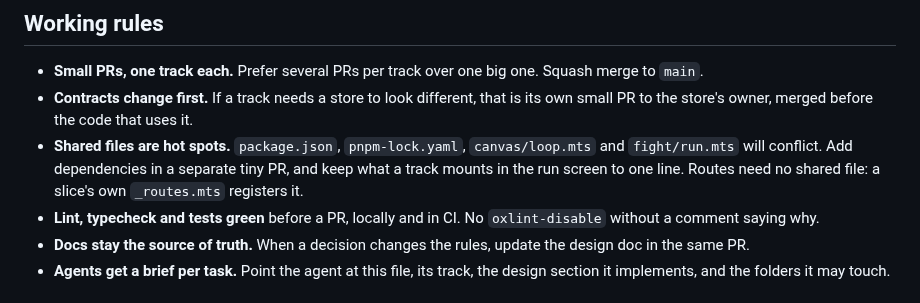
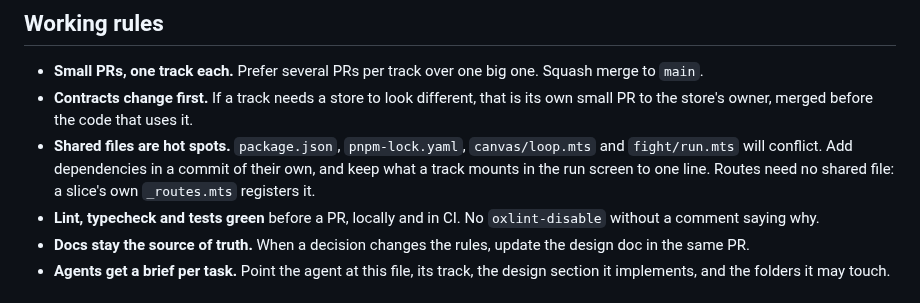
Before and after one commit to Marvin-Brouwer/bunbu, a Markdown page: docs/plan.md, the part around the change. GitHub-like rendering.

```diff
--- a/docs/plan.md
+++ b/docs/plan.md
@@ -176,7 +176,7 @@ With three people the second and third person start on their tracks against the
 
 - **Small PRs, one track each.** Prefer several PRs per track over one big one. Squash merge to `main`.
 - **Contracts change first.** If a track needs a store to look different, that is its own small PR to the store's owner, merged before the code that uses it.
-- **Shared files are hot spots.** `package.json`, `pnpm-lock.yaml`, `canvas/loop.mts` and `fight/run.mts` will conflict. Add dependencies in a separate tiny PR, and keep what a track mounts in the run screen to one line. Routes need no shared file: a slice's own `_routes.mts` registers it.
+- **Shared files are hot spots.** `package.json`, `pnpm-lock.yaml`, `canvas/loop.mts` and `fight/run.mts` will conflict. Add dependencies in a commit of their own, and keep what a track mounts in the run screen to one line. Routes need no shared file: a slice's own `_routes.mts` registers it.
 - **Lint, typecheck and tests green** before a PR, locally and in CI. No `oxlint-disable` without a comment saying why.
 - **Docs stay the source of truth.** When a decision changes the rules, update the design doc in the same PR.
 - **Agents get a brief per task.** Point the agent at this file, its track, the design section it implements, and the folders it may touch.
```
Also changed, not shown: AGENTS.md (+1 -1 lines).
